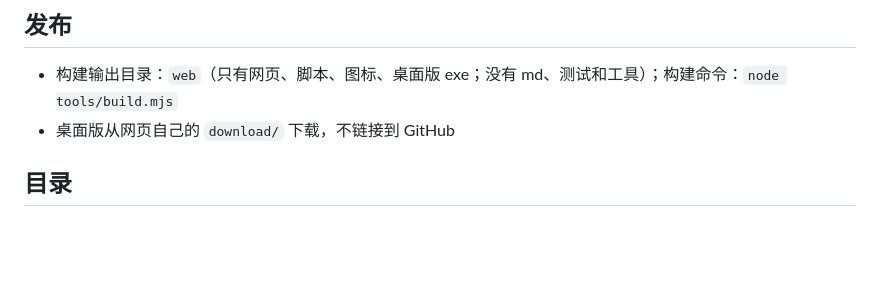
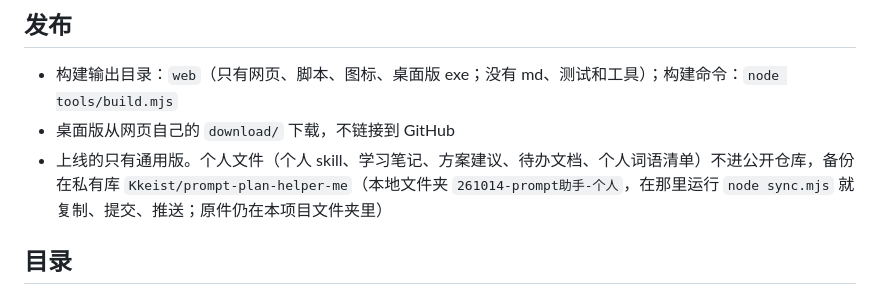
Before and after one commit to Kkeist/prompt-plan-helper, a Markdown page: 项目索引.md, the part around the change. Drawn GitHub-style; blank space fills up the shorter version.

Commit message:
项目索引：说明上线只有通用版，个人文件备份在私有库
Co-Authored-By: Claude Sonnet 5.5 <noreply@anthropic.com>

```diff
--- a/项目索引.md
+++ b/项目索引.md
@@ -20,6 +20,7 @@
 
 - 构建输出目录：`web`（只有网页、脚本、图标、桌面版 exe；没有 md、测试和工具）；构建命令：`node tools/build.mjs`
 - 桌面版从网页自己的 `download/` 下载，不链接到 GitHub
+- 上线的只有通用版。个人文件（个人 skill、学习笔记、方案建议、待办文档、个人词语清单）不进公开仓库，备份在私有库 `Kkeist/prompt-plan-helper-me`（本地文件夹 `261014-prompt助手-个人`，在那里运行 `node sync.mjs` 就复制、提交、推送；原件仍在本项目文件夹里）
 
 ## 目录
 
```
